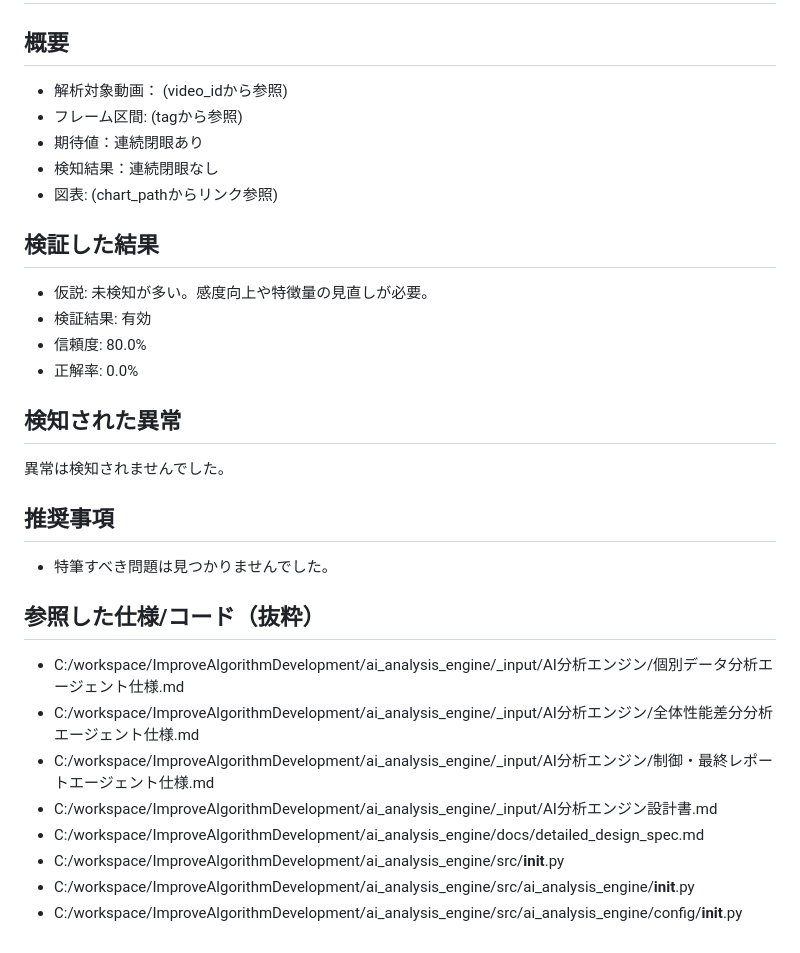
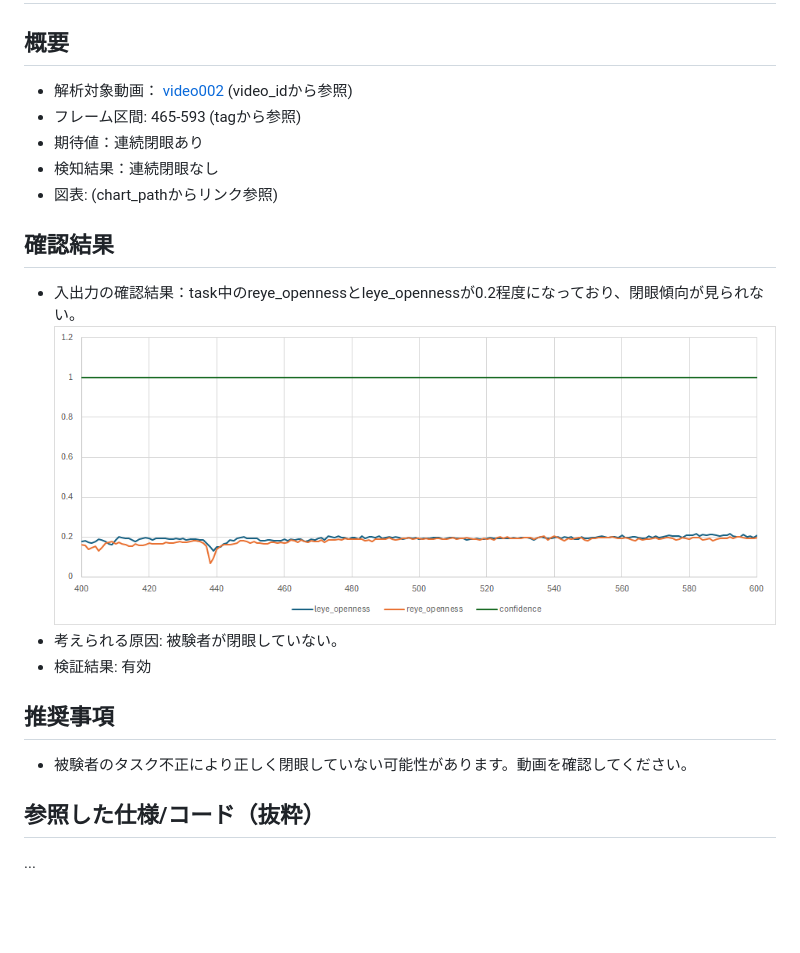
Before and after one commit to abekoki/ai_analysis_engine, a Markdown page: _input/個別データ分析レポートサンプル.md, the part around the change printed below. Drawn GitHub-style; pictures changed too: _input/images/2025-09-04-15-12-49.png (added); blank space fills up the shorter version.

Commit message:
docs: 個別データ分析レポートの内容を更新
- 解析対象動画とフレーム区間の具体的な情報を追加
- 検証結果のセクションを「確認結果」に改名し、詳細を明確化
- 被験者のタスク不正に関する推奨事項を追加し、動画確認を促す内容に修正
- 不要なセクションを削除し、レポートの簡潔さを向上

```diff
--- a/_input/個別データ分析レポートサンプル.md
+++ b/_input/個別データ分析レポートサンプル.md
@@ -3,35 +4,23 @@
 # 個別データ分析レポート（例） - task_2_9
 
 ## 概要
-- 解析対象動画： (video_idから参照)
-- フレーム区間: (tagから参照)
+- 解析対象動画： [video002](..\ImproveAlgorithmDevelopment\DataWareHouse\01_mov_data\video002) (video_idから参照)
+- フレーム区間: 465-593 (tagから参照)
 - 期待値：連続閉眼あり
 - 検知結果：連続閉眼なし
 - 図表: (chart_pathからリンク参照)
 
-## 検証した結果
-- 仮説: 未検知が多い。感度向上や特徴量の見直しが必要。
+## 確認結果
+- 入出力の確認結果：task中のreye_opennessとleye_opennessが0.2程度になっており、閉眼傾向が見られない。
+  ![](images/2025-09-04-15-12-49.png)
+- 考えられる原因: 被験者が閉眼していない。
 - 検証結果: 有効
-- 信頼度: 80.0%
-- 正解率: 0.0%
-
-## 検知された異常
-
-異常は検知されませんでした。
-
 
 ## 推奨事項
 
-- 特筆すべき問題は見つかりませんでした。
+- 被験者のタスク不正により正しく閉眼していない可能性があります。動画を確認してください。
 
 
 
 ## 参照した仕様/コード（抜粋）
-- C:/workspace/ImproveAlgorithmDevelopment/ai_analysis_engine/_input/AI分析エンジン/個別データ分析エージェント仕様.md
-- C:/workspace/ImproveAlgorithmDevelopment/ai_analysis_engine/_input/AI分析エンジン/全体性能差分分析エージェント仕様.md
-- C:/workspace/ImproveAlgorithmDevelopment/ai_analysis_engine/_input/AI分析エンジン/制御・最終レポートエージェント仕様.md
-- C:/workspace/ImproveAlgorithmDevelopment/ai_analysis_engine/_input/AI分析エンジン設計書.md
-- C:/workspace/ImproveAlgorithmDevelopment/ai_analysis_engine/docs/detailed_design_spec.md
-- C:/workspace/ImproveAlgorithmDevelopment/ai_analysis_engine/src/__init__.py
-- C:/workspace/ImproveAlgorithmDevelopment/ai_analysis_engine/src/ai_analysis_engine/__init__.py
-- C:/workspace/ImproveAlgorithmDevelopment/ai_analysis_engine/src/ai_analysis_engine/config/__init__.py
+...
```
Also changed, not shown: other parts of _input/個別データ分析レポートサンプル.md (+1 -0 lines).
